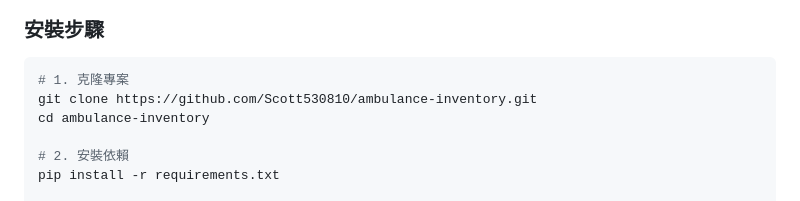
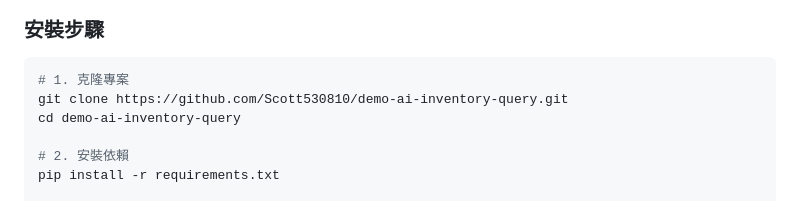
Before and after one commit to Scott530810/demo-ai-inventory-query, a Markdown page: README.md, the part around one of its changes. GitHub-like rendering.

Commit message:
docs: Update repository URLs to demo-ai-inventory-query

````diff
--- a/README.md
+++ b/README.md
@@ -44,8 +44,8 @@ python run_refactored.py --interactive
 
 ```bash
 # 1. 克隆專案
-git clone https://github.com/Scott530810/ambulance-inventory.git
-cd ambulance-inventory
+git clone https://github.com/Scott530810/demo-ai-inventory-query.git
+cd demo-ai-inventory-query
 
 # 2. 安裝依賴
 pip install -r requirements.txt
````
Also changed, not shown: other parts of README.md (+1 -1 lines).
